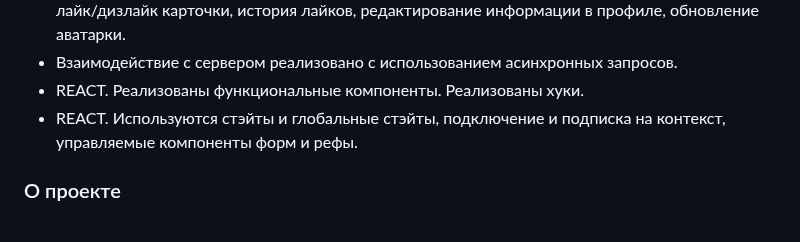
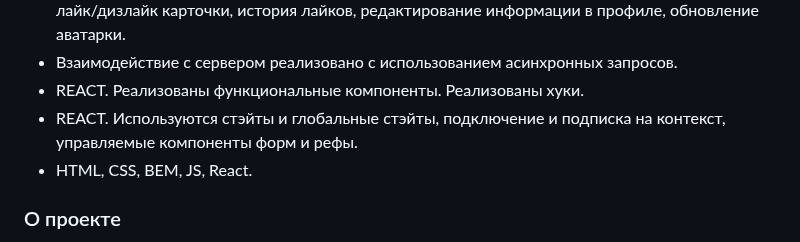
Before and after one commit to dimanpmGit/mesto-react, a Markdown page: README.md, the part around the change. Rendered like a GitHub page.

```diff
--- a/README.md
+++ b/README.md
@@ -13,6 +13,7 @@
 * Взаимодействие с сервером реализовано с использованием асинхронных запросов.
 * REACT. Реализованы функциональные компоненты. Реализованы хуки.
 * REACT. Используются стэйты и глобальные стэйты, подключение и подписка на контекст, управляемые компоненты форм и рефы.
+* HTML, CSS, BEM, JS, React.
 
 ### О проекте
 
```
